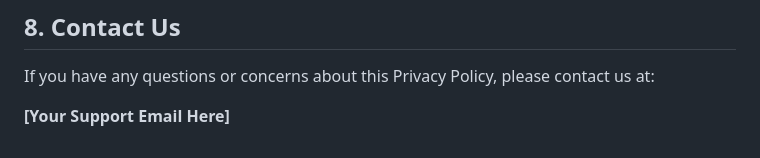
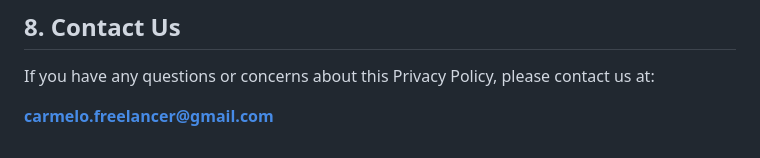
Before and after one commit to devcarmelo/site, a Markdown page: privacy/rokuexremote.md, the part around the change. Rendered like a GitHub page.

Commit message:
Roku Ex Remote (new email)

```diff
--- a/privacy/rokuexremote.md
+++ b/privacy/rokuexremote.md
@@ -62,4 +62,4 @@ We may update our Privacy Policy from time to time. We will notify you of any ch
 
 If you have any questions or concerns about this Privacy Policy, please contact us at:
 
-**[Your Support Email Here]**
+**carmelo.freelancer@gmail.com**
```
